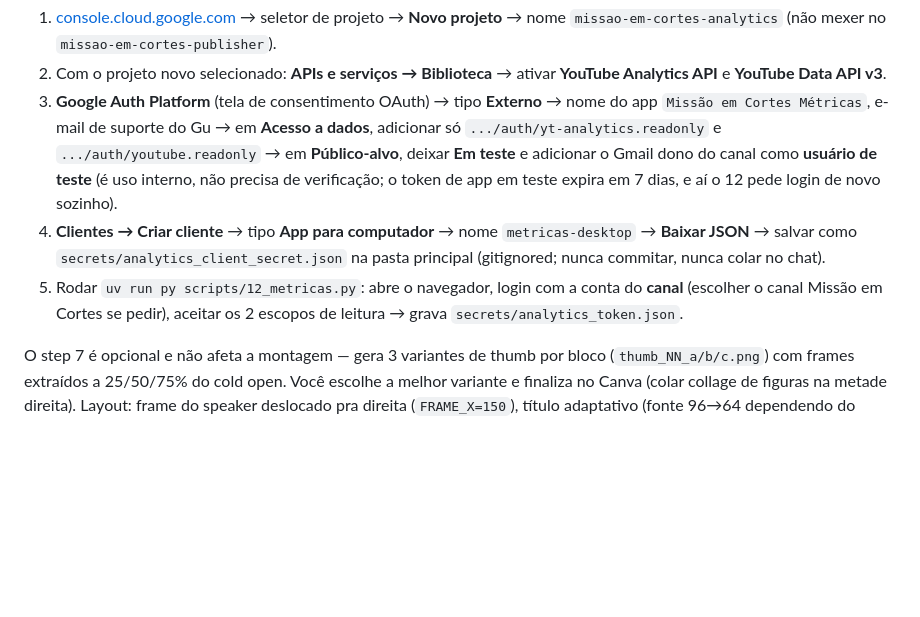
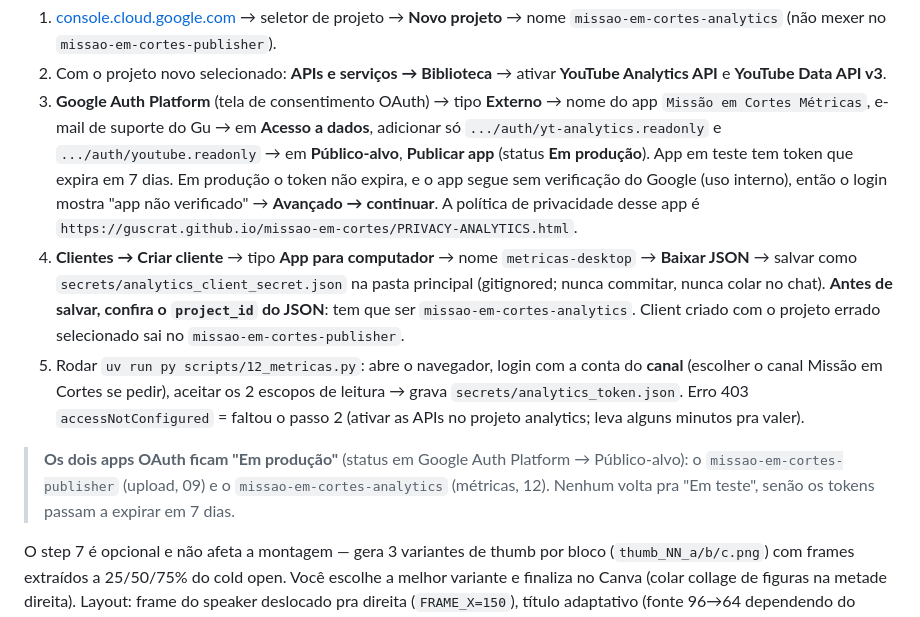
Before and after one commit to guscrat/missao-em-cortes, a Markdown page: CLAUDE.md, the part around the change. Rendered like a GitHub page; blank space fills up the shorter version.

Commit message:
docs: apps OAuth publisher e analytics ficam em produção
Co-Authored-By: Claude Opus 5.5 <noreply@anthropic.com>

```diff
--- a/CLAUDE.md
+++ b/CLAUDE.md
@@ -147,9 +147,11 @@ O step 12 (`uv run py scripts/12_metricas.py [--desde=AAAA-MM-DD]`) é o **anali
 **Setup do projeto de métricas (uma vez, feito pelo Gu no console):**
 1. [console.cloud.google.com](https://console.cloud.google.com) → seletor de projeto → **Novo projeto** → nome `missao-em-cortes-analytics` (não mexer no `missao-em-cortes-publisher`).
 2. Com o projeto novo selecionado: **APIs e serviços → Biblioteca** → ativar **YouTube Analytics API** e **YouTube Data API v3**.
-3. **Google Auth Platform** (tela de consentimento OAuth) → tipo **Externo** → nome do app `Missão em Cortes Métricas`, e-mail de suporte do Gu → em **Acesso a dados**, adicionar só `.../auth/yt-analytics.readonly` e `.../auth/youtube.readonly` → em **Público-alvo**, deixar **Em teste** e adicionar o Gmail dono do canal como **usuário de teste** (é uso interno, não precisa de verificação; o token de app em teste expira em 7 dias, e aí o 12 pede login de novo sozinho).
-4. **Clientes → Criar cliente** → tipo **App para computador** → nome `metricas-desktop` → **Baixar JSON** → salvar como `secrets/analytics_client_secret.json` na pasta principal (gitignored; nunca commitar, nunca colar no chat).
-5. Rodar `uv run py scripts/12_metricas.py`: abre o navegador, login com a conta do **canal** (escolher o canal Missão em Cortes se pedir), aceitar os 2 escopos de leitura → grava `secrets/analytics_token.json`.
+3. **Google Auth Platform** (tela de consentimento OAuth) → tipo **Externo** → nome do app `Missão em Cortes Métricas`, e-mail de suporte do Gu → em **Acesso a dados**, adicionar só `.../auth/yt-analytics.readonly` e `.../auth/youtube.readonly` → em **Público-alvo**, **Publicar app** (status **Em produção**). App em teste tem token que expira em 7 dias. Em produção o token não expira, e o app segue sem verificação do Google (uso interno), então o login mostra "app não verificado" → **Avançado → continuar**. A política de privacidade desse app é `https://guscrat.github.io/missao-em-cortes/PRIVACY-ANALYTICS.html`.
+4. **Clientes → Criar cliente** → tipo **App para computador** → nome `metricas-desktop` → **Baixar JSON** → salvar como `secrets/analytics_client_secret.json` na pasta principal (gitignored; nunca commitar, nunca colar no chat). **Antes de salvar, confira o `project_id` do JSON**: tem que ser `missao-em-cortes-analytics`. Client criado com o projeto errado selecionado sai no `missao-em-cortes-publisher`.
+5. Rodar `uv run py scripts/12_metricas.py`: abre o navegador, login com a conta do **canal** (escolher o canal Missão em Cortes se pedir), aceitar os 2 escopos de leitura → grava `secrets/analytics_token.json`. Erro 403 `accessNotConfigured` = faltou o passo 2 (ativar as APIs no projeto analytics; leva alguns minutos pra valer).
+
+> **Os dois apps OAuth ficam "Em produção"** (status em Google Auth Platform → Público-alvo): o `missao-em-cortes-publisher` (upload, 09) e o `missao-em-cortes-analytics` (métricas, 12). Nenhum volta pra "Em teste", senão os tokens passam a expirar em 7 dias.
 
 O step 7 é opcional e não afeta a montagem — gera 3 variantes de thumb por bloco (`thumb_NN_a/b/c.png`) com frames extraídos a 25/50/75% do cold open. Você escolhe a melhor variante e finaliza no Canva (colar collage de figuras na metade direita). Layout: frame do speaker deslocado pra direita (`FRAME_X=150`), título adaptativo (fonte 96→64 dependendo do comprimento), gradient escuro embaixo pra contraste.
 
```
